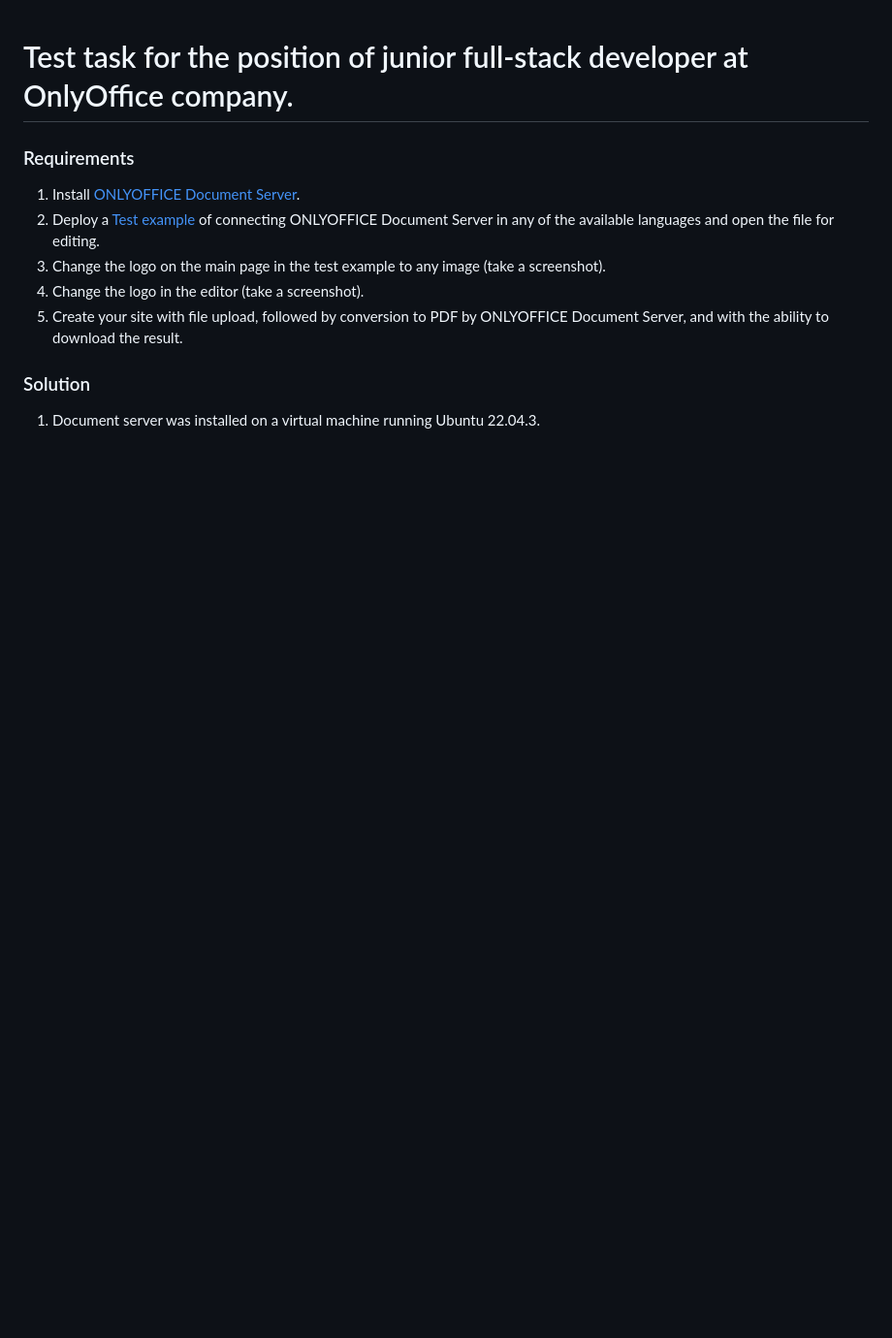
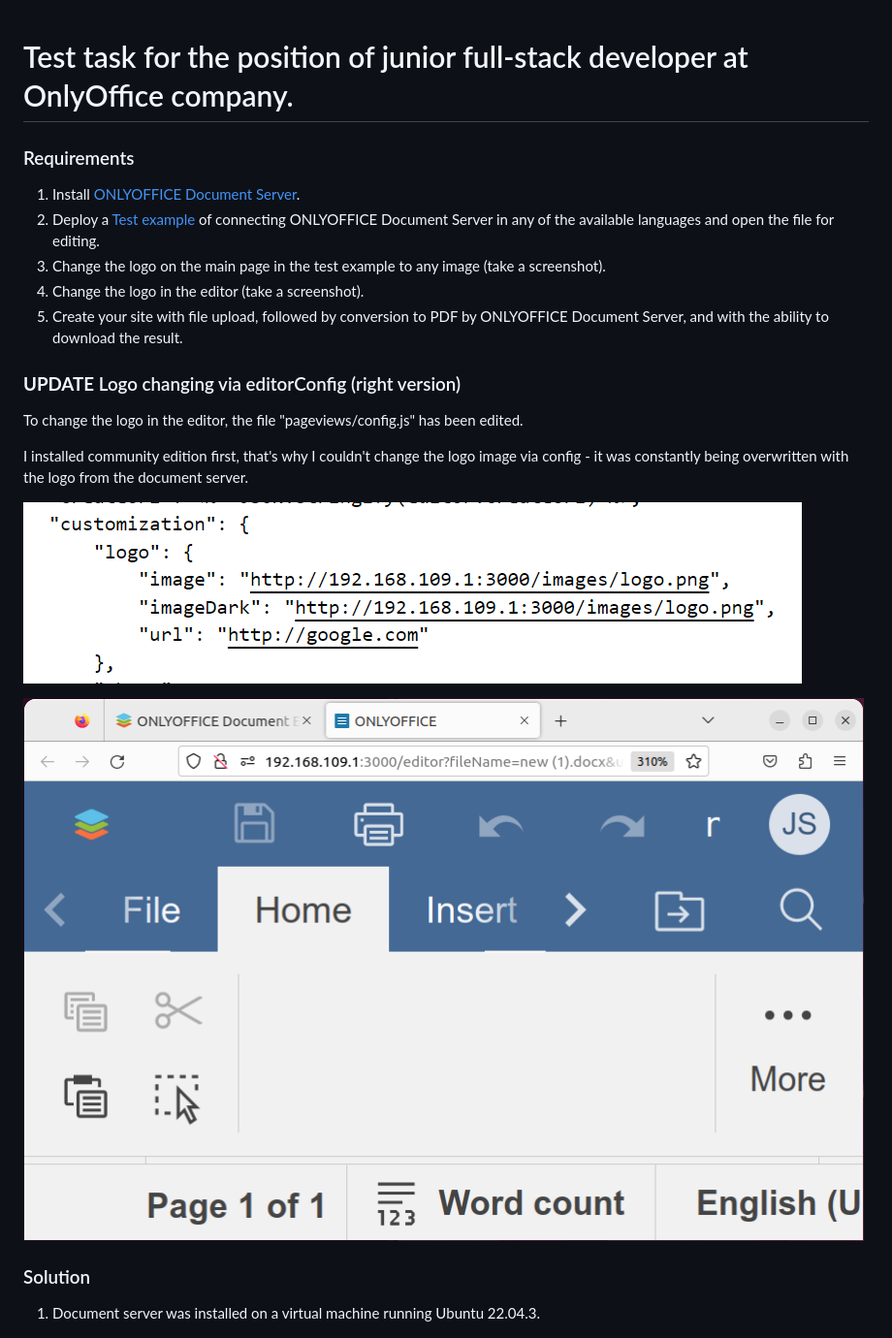
Before and after one commit to belozertsev/test-OnlyOffice, a Markdown page: README.md, the part around the change. Shown at 97% size. GitHub-like rendering; pictures changed too: img/7.png (added), img/8.png (added); blank space fills up the shorter version.

Commit message:
Add correct version of changing logo

```diff
--- a/README.md
+++ b/README.md
@@ -5,6 +5,17 @@
 3. Change the logo on the main page in the test example to any image (take a screenshot).
 4. Change the logo in the editor (take a screenshot).
 5. Create your site with file upload, followed by conversion to PDF by ONLYOFFICE Document Server, and with the ability to download the result.
+
+### **UPDATE** Logo changing via editorConfig (right version)
+To change the logo in the editor, the file "pageviews/config.js" has been edited.
+
+I installed community edition first,
+that's why I couldn't change the logo image </br>
+via config - it was constantly being overwritten with the logo from the document server.
+
+![7.png](https://raw.githubusercontent.com/belozertsev/test-OnlyOffice/main/img/7.png)
+
+![8.png](https://raw.githubusercontent.com/belozertsev/test-OnlyOffice/main/img/8.png)
 
 ### Solution
 1. Document server was installed on a virtual machine running Ubuntu 22.04.3.
```
Also changed, not shown: 7 other files.
